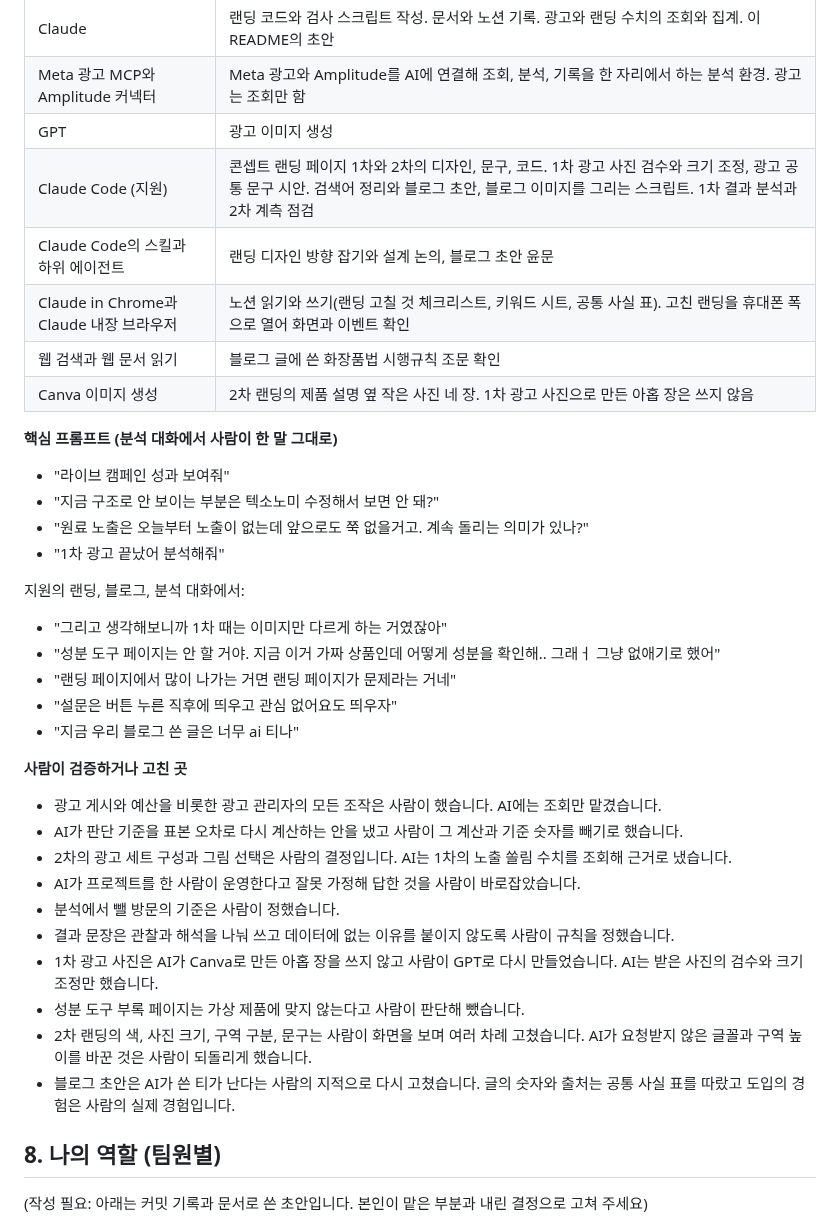
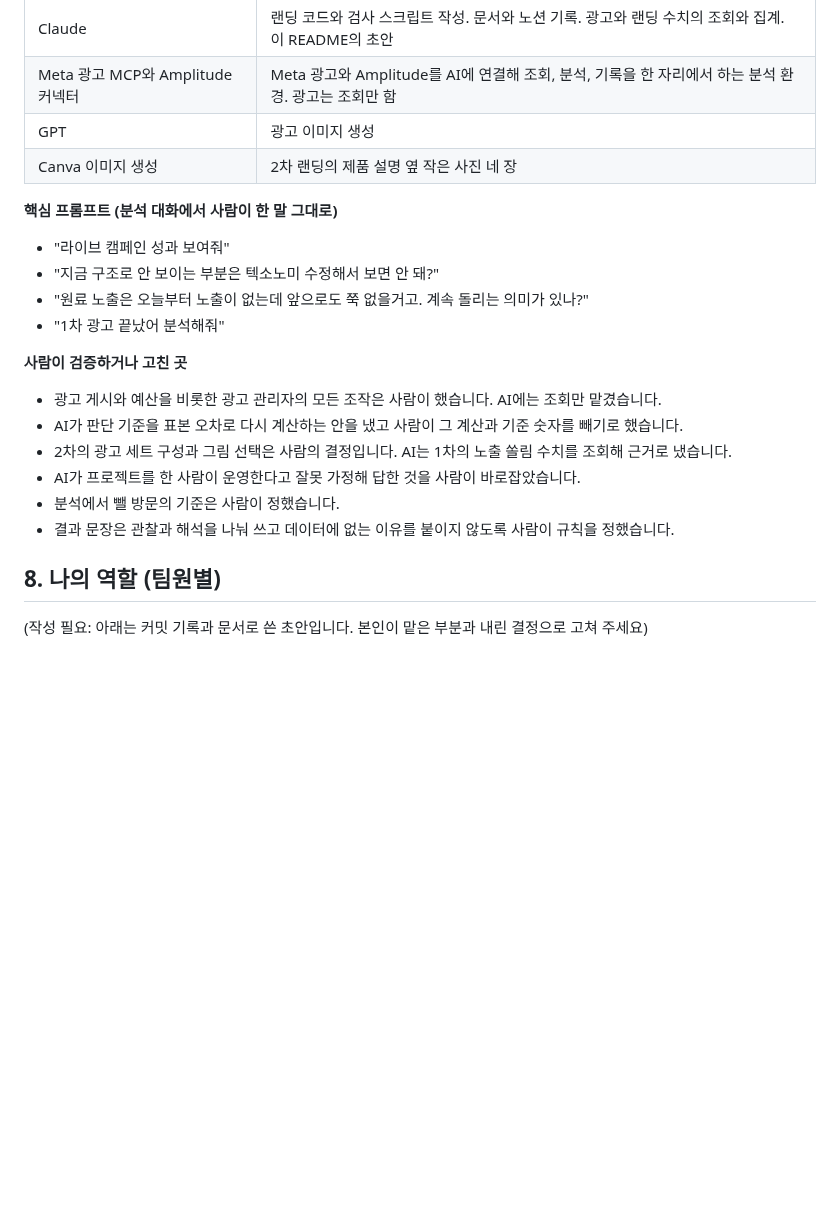
Before and after one commit to Chawonsik/seongbun-dotbogi, a Markdown page: README.md, the part around the change. Drawn GitHub-style; blank space fills up the shorter version.

Commit message:
docs: keep the AI disclosure as on main and add only the Canva row
Co-Authored-By: Claude Opus 5.5 <noreply@anthropic.com>

```diff
--- a/README.md
+++ b/README.md
@@ -179,24 +179,13 @@ cd scripts && python3 -m unittest test_check_taxonomy
 | Claude | 랜딩 코드와 검사 스크립트 작성. 문서와 노션 기록. 광고와 랜딩 수치의 조회와 집계. 이 README의 초안 |
 | Meta 광고 MCP와 Amplitude 커넥터 | Meta 광고와 Amplitude를 AI에 연결해 조회, 분석, 기록을 한 자리에서 하는 분석 환경. 광고는 조회만 함 |
 | GPT | 광고 이미지 생성 |
-| Claude Code (지원) | 콘셉트 랜딩 페이지 1차와 2차의 디자인, 문구, 코드. 1차 광고 사진 검수와 크기 조정, 광고 공통 문구 시안. 검색어 정리와 블로그 초안, 블로그 이미지를 그리는 스크립트. 1차 결과 분석과 2차 계측 점검 |
-| Claude Code의 스킬과 하위 에이전트 | 랜딩 디자인 방향 잡기와 설계 논의, 블로그 초안 윤문 |
-| Claude in Chrome과 Claude 내장 브라우저 | 노션 읽기와 쓰기(랜딩 고칠 것 체크리스트, 키워드 시트, 공통 사실 표). 고친 랜딩을 휴대폰 폭으로 열어 화면과 이벤트 확인 |
-| 웹 검색과 웹 문서 읽기 | 블로그 글에 쓴 화장품법 시행규칙 조문 확인 |
-| Canva 이미지 생성 | 2차 랜딩의 제품 설명 옆 작은 사진 네 장. 1차 광고 사진으로 만든 아홉 장은 쓰지 않음 |
+| Canva 이미지 생성 | 2차 랜딩의 제품 설명 옆 작은 사진 네 장 |
 
 **핵심 프롬프트 (분석 대화에서 사람이 한 말 그대로)**
 - "라이브 캠페인 성과 보여줘"
 - "지금 구조로 안 보이는 부분은 텍소노미 수정해서 보면 안 돼?"
 - "원료 노출은 오늘부터 노출이 없는데 앞으로도 쭉 없을거고. 계속 돌리는 의미가 있나?"
 - "1차 광고 끝났어 분석해줘"
-
-지원의 랜딩, 블로그, 분석 대화에서:
-- "그리고 생각해보니까 1차 때는 이미지만 다르게 하는 거였잖아"
-- "성분 도구 페이지는 안 할 거야. 지금 이거 가짜 상품인데 어떻게 성분을 확인해.. 그래ㅓ 그냥 없애기로 했어"
-- "랜딩 페이지에서 많이 나가는 거면 랜딩 페이지가 문제라는 거네"
-- "설문은 버튼 누른 직후에 띄우고 관심 없어요도 띄우자"
-- "지금 우리 블로그 쓴 글은 너무 ai 티나"
 
 **사람이 검증하거나 고친 곳**
 - 광고 게시와 예산을 비롯한 광고 관리자의 모든 조작은 사람이 했습니다. AI에는 조회만 맡겼습니다.
@@ -205,10 +194,6 @@ cd scripts && python3 -m unittest test_check_taxonomy
 - AI가 프로젝트를 한 사람이 운영한다고 잘못 가정해 답한 것을 사람이 바로잡았습니다.
 - 분석에서 뺄 방문의 기준은 사람이 정했습니다.
 - 결과 문장은 관찰과 해석을 나눠 쓰고 데이터에 없는 이유를 붙이지 않도록 사람이 규칙을 정했습니다.
-- 1차 광고 사진은 AI가 Canva로 만든 아홉 장을 쓰지 않고 사람이 GPT로 다시 만들었습니다. AI는 받은 사진의 검수와 크기 조정만 했습니다.
-- 성분 도구 부록 페이지는 가상 제품에 맞지 않는다고 사람이 판단해 뺐습니다.
-- 2차 랜딩의 색, 사진 크기, 구역 구분, 문구는 사람이 화면을 보며 여러 차례 고쳤습니다. AI가 요청받지 않은 글꼴과 구역 높이를 바꾼 것은 사람이 되돌리게 했습니다.
-- 블로그 초안은 AI가 쓴 티가 난다는 사람의 지적으로 다시 고쳤습니다. 글의 숫자와 출처는 공통 사실 표를 따랐고 도입의 경험은 사람의 실제 경험입니다.
 
 ## 8. 나의 역할 (팀원별)
 
```
